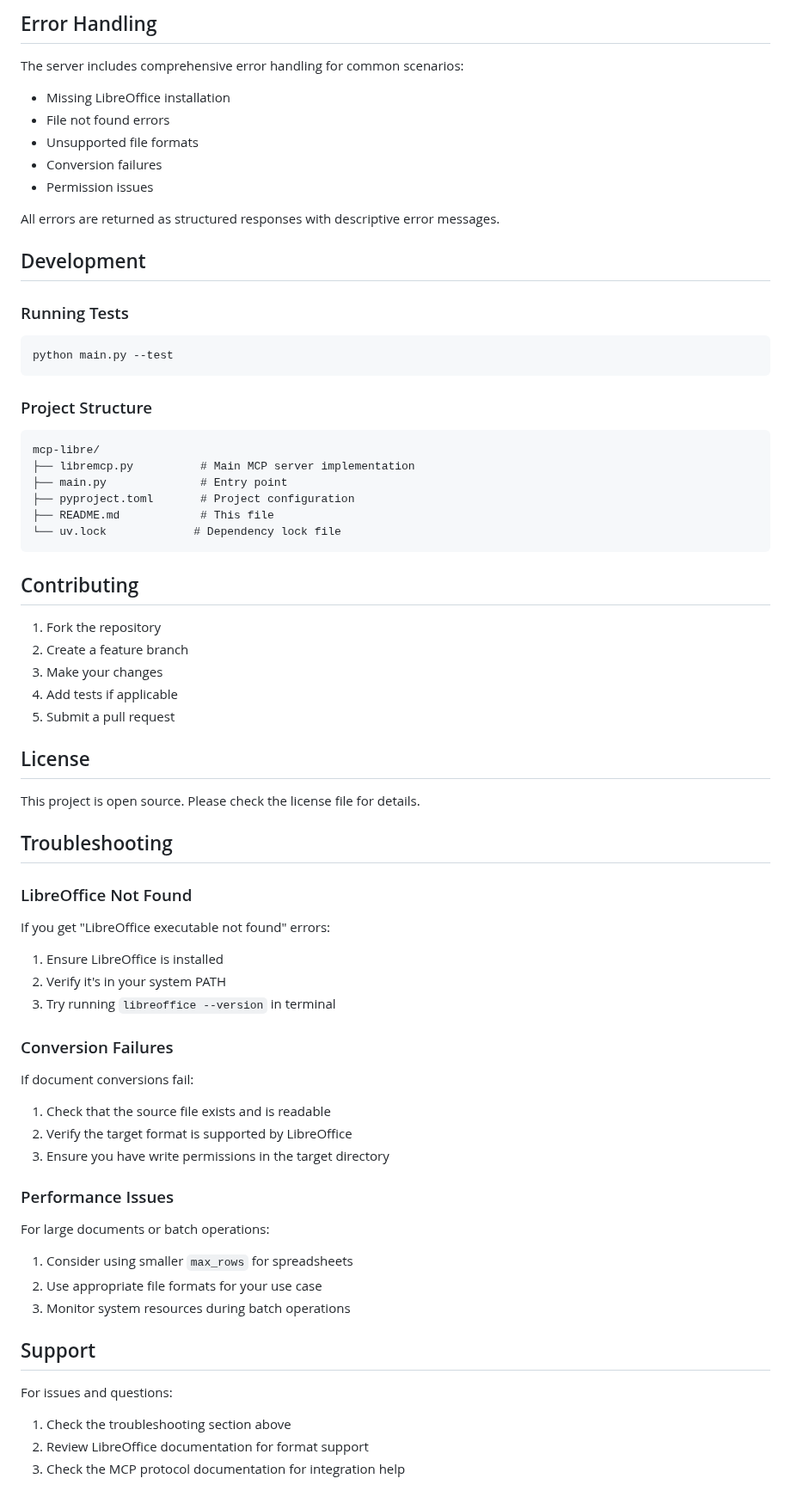
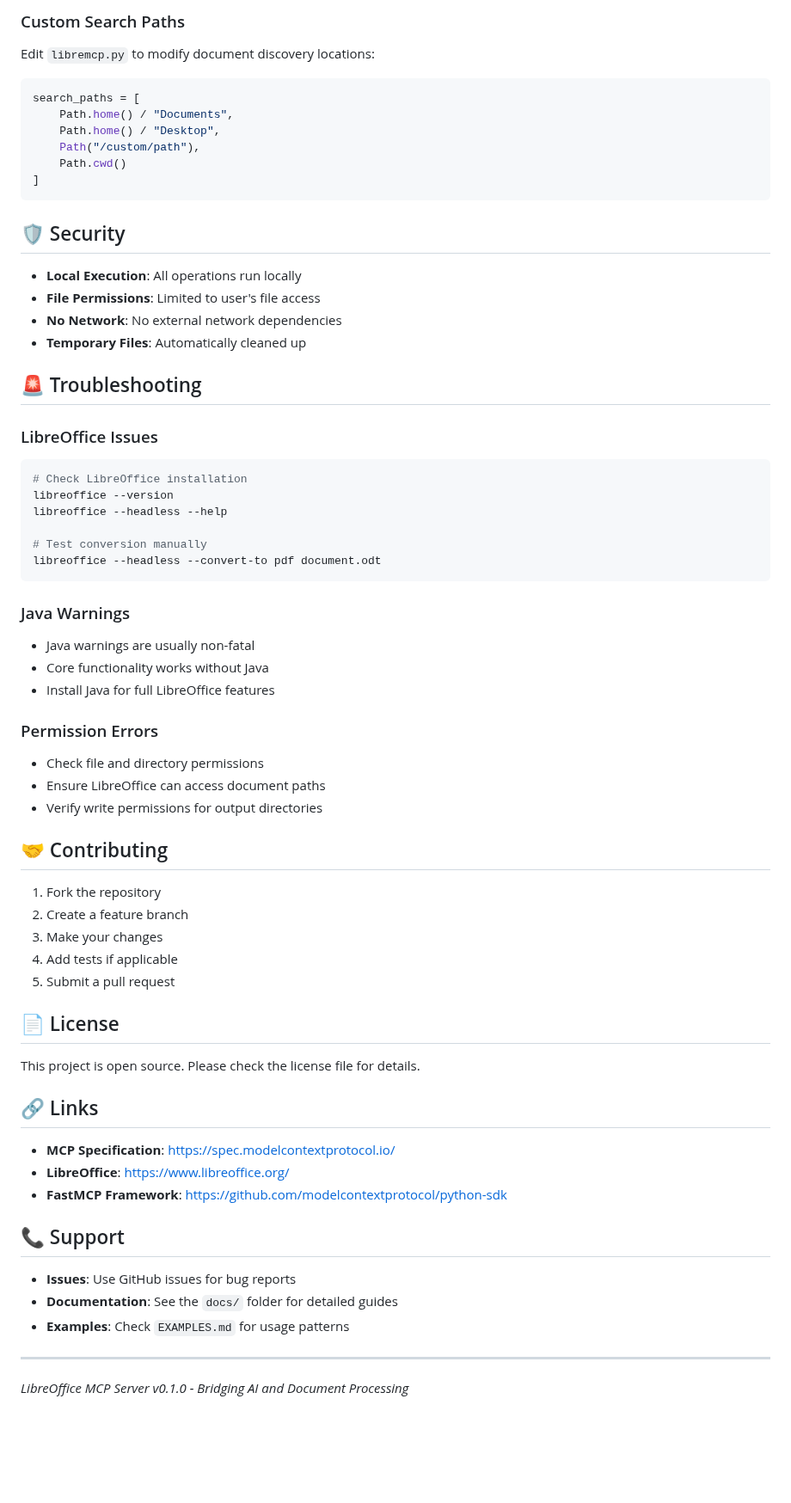
Before and after one commit to jwingnut/mcp-libre, a Markdown page: README.md, the part around one of its changes. Shown at 86% size. Rendered like a GitHub page; blank space fills up the shorter version.

````diff
--- a/README.md
+++ b/README.md
@@ -199,34 +205,46 @@ print(f"Sheet: {data.sheet_name}, Rows: {data.row_count}, Cols: {data.col_count}
 ```
 
-## Error Handling
-
-The server includes comprehensive error handling for common scenarios:
-- Missing LibreOffice installation
-- File not found errors
-- Unsupported file formats
-- Conversion failures
-- Permission issues
-
-All errors are returned as structured responses with descriptive error messages.
-
-## Development
-
-### Running Tests
-```bash
-python main.py --test
+### Custom Search Paths
+Edit `libremcp.py` to modify document discovery locations:
+```python
+search_paths = [
+    Path.home() / "Documents",
+    Path.home() / "Desktop",
+    Path("/custom/path"),
+    Path.cwd()
+]
 ```
 
-### Project Structure
-```
-mcp-libre/
-├── libremcp.py          # Main MCP server implementation
-├── main.py              # Entry point
-├── pyproject.toml       # Project configuration
-├── README.md            # This file
-└── uv.lock             # Dependency lock file
+## 🛡 Security
+
+- **Local Execution**: All operations run locally
+- **File Permissions**: Limited to user's file access
+- **No Network**: No external network dependencies
+- **Temporary Files**: Automatically cleaned up
+
+## 🚨 Troubleshooting
+
+### LibreOffice Issues
+```bash
+# Check LibreOffice installation
+libreoffice --version
+libreoffice --headless --help
+
+# Test conversion manually
+libreoffice --headless --convert-to pdf document.odt
 ```
 
-## Contributing
+### Java Warnings
+- Java warnings are usually non-fatal
+- Core functionality works without Java
+- Install Java for full LibreOffice features
+
+### Permission Errors
+- Check file and directory permissions
+- Ensure LibreOffice can access document paths
+- Verify write permissions for output directories
+
+## 🤝 Contributing
 
 1. Fork the repository
 2. Create a feature branch
@@ -234,33 +252,22 @@ mcp-libre/
 4. Add tests if applicable
 5. Submit a pull request
 
-## License
+## 📄 License
 
 This project is open source. Please check the license file for details.
 
-## Troubleshooting
+## 🔗 Links
 
-### LibreOffice Not Found
-If you get "LibreOffice executable not found" errors:
-1. Ensure LibreOffice is installed
-2. Verify it's in your system PATH
-3. Try running `libreoffice --version` in terminal
+- **MCP Specification**: https://spec.modelcontextprotocol.io/
+- **LibreOffice**: https://www.libreoffice.org/
+- **FastMCP Framework**: https://github.com/modelcontextprotocol/python-sdk
 
-### Conversion Failures
-If document conversions fail:
-1. Check that the source file exists and is readable
-2. Verify the target format is supported by LibreOffice
-3. Ensure you have write permissions in the target directory
+## 📞 Support
 
-### Performance Issues
-For large documents or batch operations:
-1. Consider using smaller `max_rows` for spreadsheets
-2. Use appropriate file formats for your use case
-3. Monitor system resources during batch operations
+- **Issues**: Use GitHub issues for bug reports
+- **Documentation**: See the `docs/` folder for detailed guides
+- **Examples**: Check `EXAMPLES.md` for usage patterns
 
-## Support
+---
 
-For issues and questions:
-1. Check the troubleshooting section above
-2. Review LibreOffice documentation for format support
-3. Check the MCP protocol documentation for integration help
+*LibreOffice MCP Server v0.1.0 - Bridging AI and Document Processing*
````
Also changed, not shown: other parts of README.md (+150 -144 lines).
